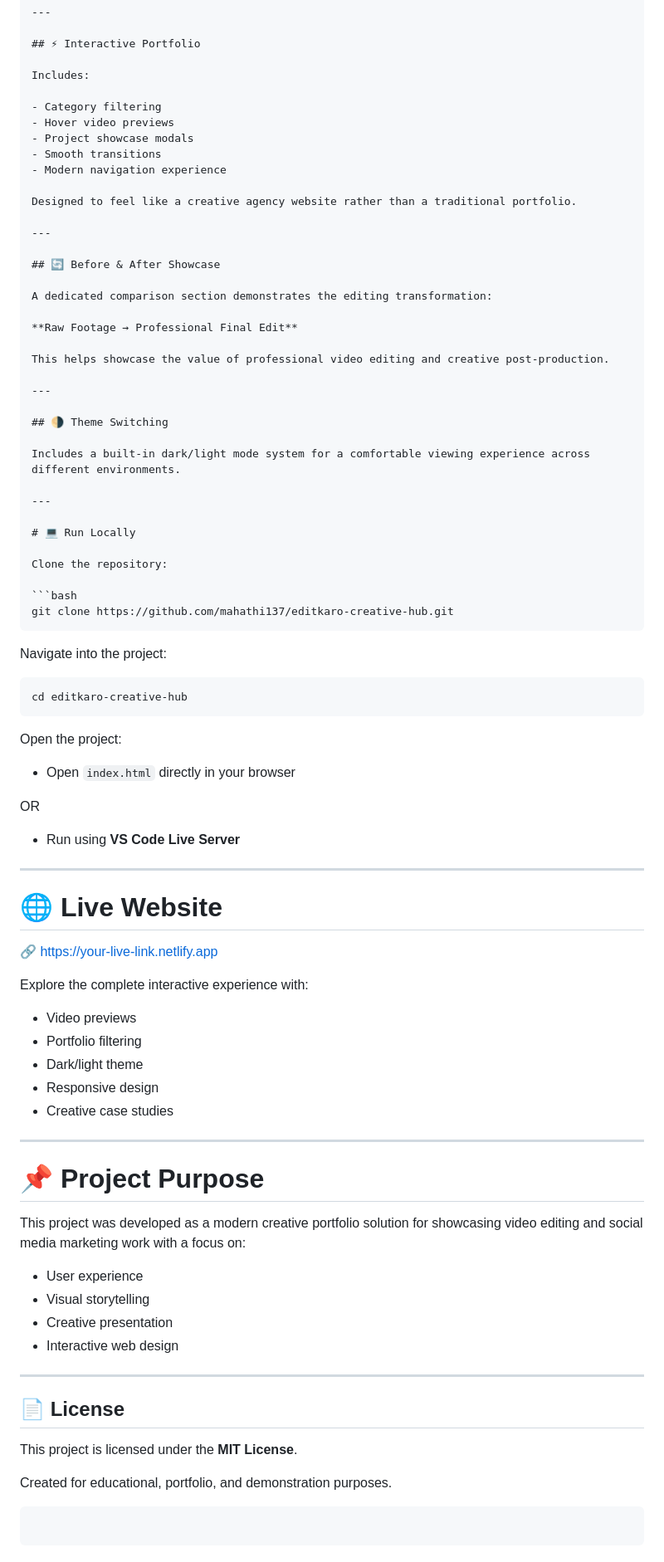
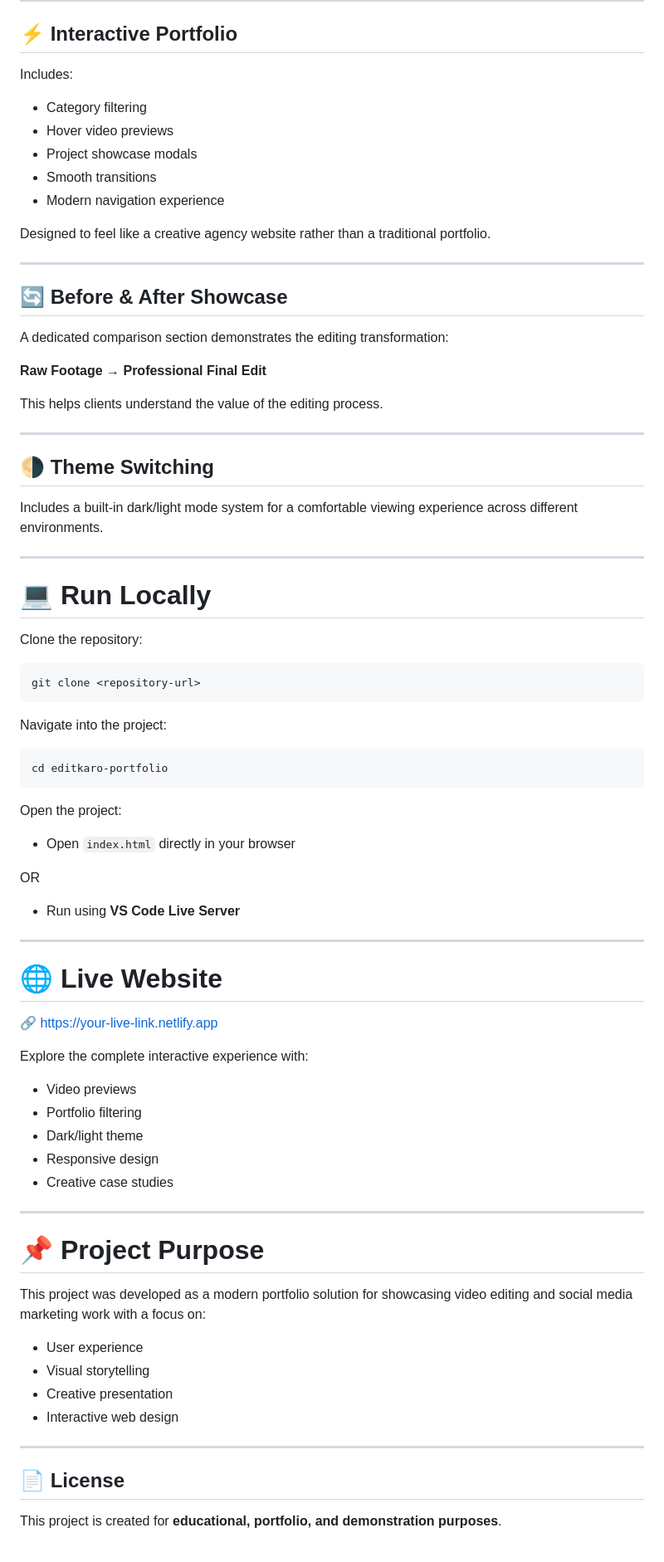
Before and after one commit to mahathi137/editkaro-creative-hub, a Markdown page: README.md, the part around one of its changes. Shown at 83% size. Drawn GitHub-style.

`````diff
--- a/README.md
+++ b/README.md
@@ -93,11 +88,11 @@ Visitors can preview work directly from portfolio cards without leaving the page
 
 Includes:
 
-- Category filtering
-- Hover video previews
-- Project showcase modals
-- Smooth transitions
-- Modern navigation experience
+* Category filtering
+* Hover video previews
+* Project showcase modals
+* Smooth transitions
+* Modern navigation experience
 
 Designed to feel like a creative agency website rather than a traditional portfolio.
 
@@ -109,7 +104,7 @@ A dedicated comparison section demonstrates the editing transformation:
 
 **Raw Footage → Professional Final Edit**
 
-This helps showcase the value of professional video editing and creative post-production.
+This helps clients understand the value of the editing process.
 
 ---
 
@@ -124,13 +119,13 @@ Includes a built-in dark/light mode system for a comfortable viewing experience
 Clone the repository:
 
 ```bash
-git clone https://github.com/mahathi137/editkaro-creative-hub.git
-````
+git clone <repository-url>
+```
 
 Navigate into the project:
 
 ```bash
-cd editkaro-creative-hub
+cd editkaro-portfolio
 ```
 
 Open the project:
@@ -145,7 +140,7 @@ OR
 
 # 🌐 Live Website
 
-🔗 [https://your-live-link.netlify.app](https://your-live-link.netlify.app)
+🔗 https://your-live-link.netlify.app
 
 Explore the complete interactive experience with:
 
@@ -159,7 +154,7 @@ Explore the complete interactive experience with:
 
 # 📌 Project Purpose
 
-This project was developed as a modern creative portfolio solution for showcasing video editing and social media marketing work with a focus on:
+This project was developed as a modern portfolio solution for showcasing video editing and social media marketing work with a focus on:
 
 * User experience
 * Visual storytelling
@@ -170,9 +165,4 @@ This project was developed as a modern creative portfolio solution for showcasin
 
 ## 📄 License
 
-This project is licensed under the **MIT License**.
-
-Created for educational, portfolio, and demonstration purposes.
-
-```
-```
+This project is created for **educational, portfolio, and demonstration purposes**.
`````
Also changed, not shown: other parts of README.md (+31 -36 lines).
